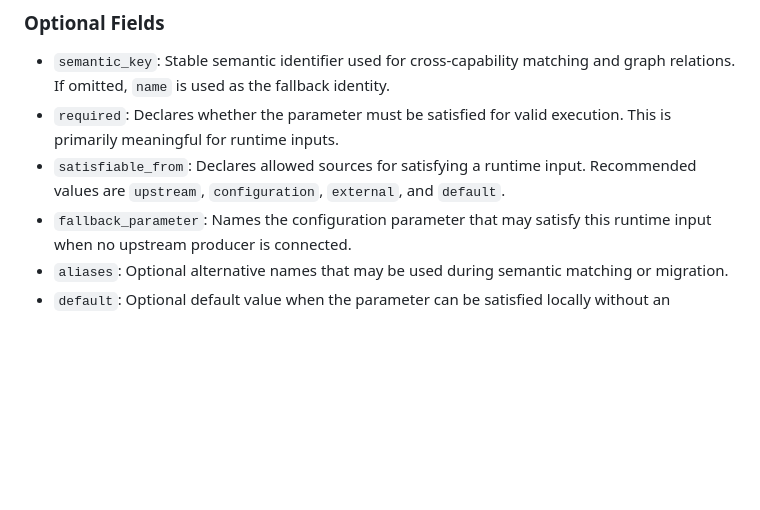
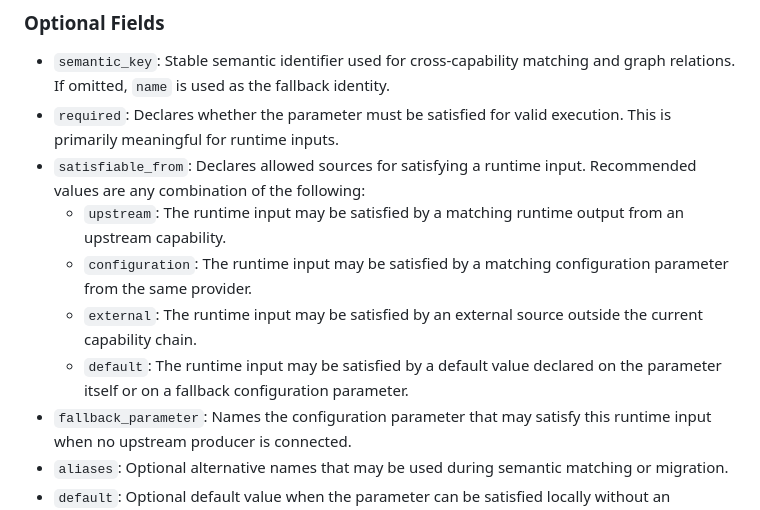
Before and after one commit to CollaborativeRoboticsLab/capabilities2, a Markdown page: docs/providers.md, the part around the change. Rendered like a GitHub page; blank space fills up the shorter version.

Commit message:
minor doc update

```diff
--- a/docs/providers.md
+++ b/docs/providers.md
@@ -87,7 +87,11 @@ The spec keeps the existing sections and adds optional fields to each parameter
 
 - `semantic_key`: Stable semantic identifier used for cross-capability matching and graph relations. If omitted, `name` is used as the fallback identity.
 - `required`: Declares whether the parameter must be satisfied for valid execution. This is primarily meaningful for runtime inputs.
-- `satisfiable_from`: Declares allowed sources for satisfying a runtime input. Recommended values are `upstream`, `configuration`, `external`, and `default`.
+- `satisfiable_from`: Declares allowed sources for satisfying a runtime input. Recommended values are any combination of the following:
+  - `upstream`: The runtime input may be satisfied by a matching runtime output from an upstream capability.
+  - `configuration`: The runtime input may be satisfied by a matching configuration parameter from the same provider.
+  - `external`: The runtime input may be satisfied by an external source outside the current capability chain.
+  - `default`: The runtime input may be satisfied by a default value declared on the parameter itself or on a fallback configuration parameter.
 - `fallback_parameter`: Names the configuration parameter that may satisfy this runtime input when no upstream producer is connected.
 - `aliases`: Optional alternative names that may be used during semantic matching or migration.
 - `default`: Optional default value when the parameter can be satisfied locally without an upstream producer.
```
